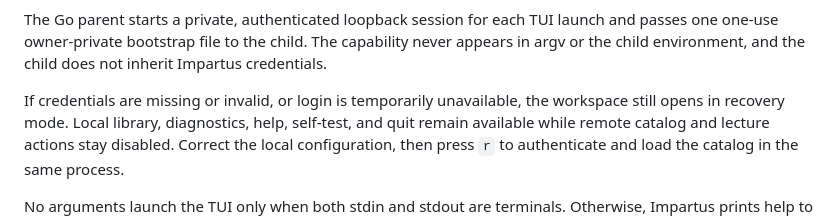
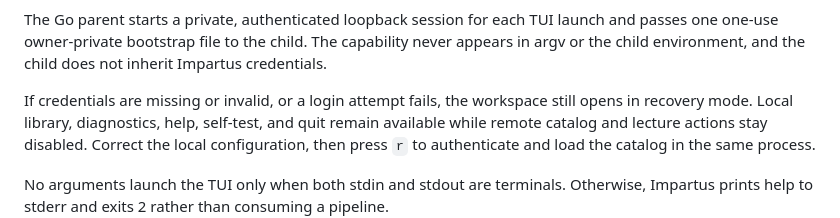
Before and after one commit to rabesss/impartus-cli, a Markdown page: README.md, the part around the change. GitHub-like rendering.

Commit message:
docs(tui): clarify recovery timing

```diff
--- a/README.md
+++ b/README.md
@@ -325,7 +325,7 @@ launch and passes one one-use owner-private bootstrap file to the child. The
 capability never appears in argv or the child environment, and the child does
 not inherit Impartus credentials.
 
-If credentials are missing or invalid, or login is temporarily unavailable,
+If credentials are missing or invalid, or a login attempt fails,
 the workspace still opens in recovery mode. Local library, diagnostics, help,
 self-test, and quit remain available while remote catalog and lecture actions
 stay disabled. Correct the local configuration, then press `r` to authenticate
```
